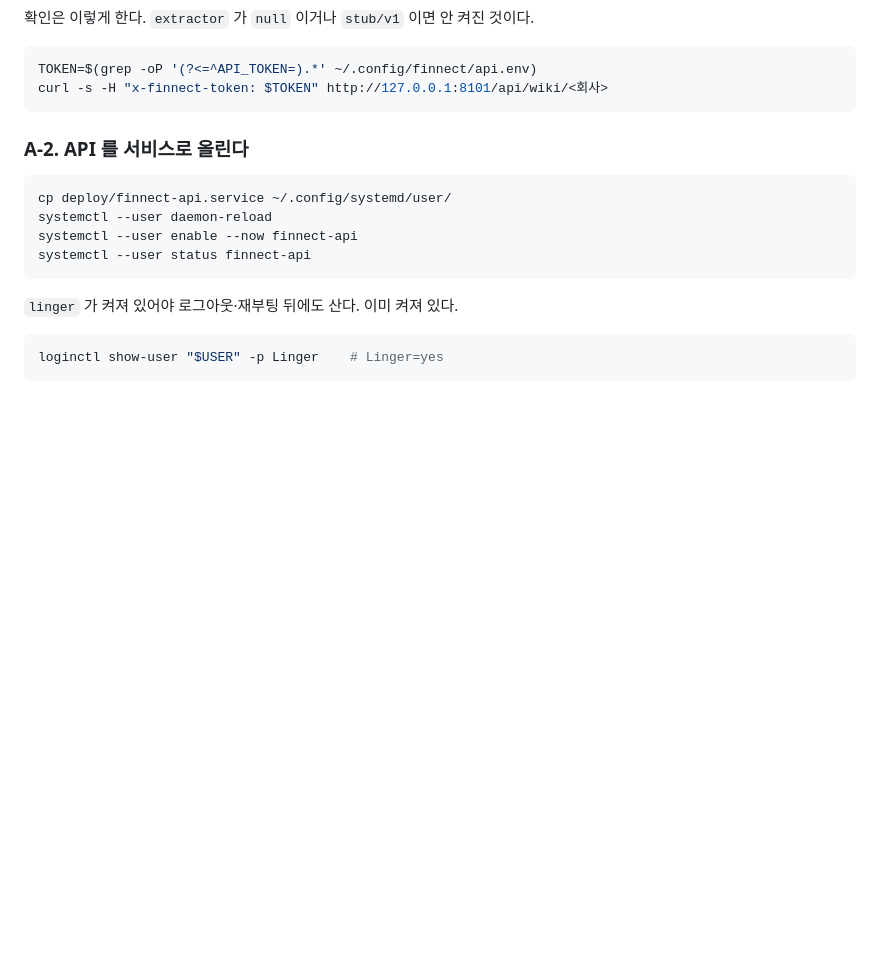
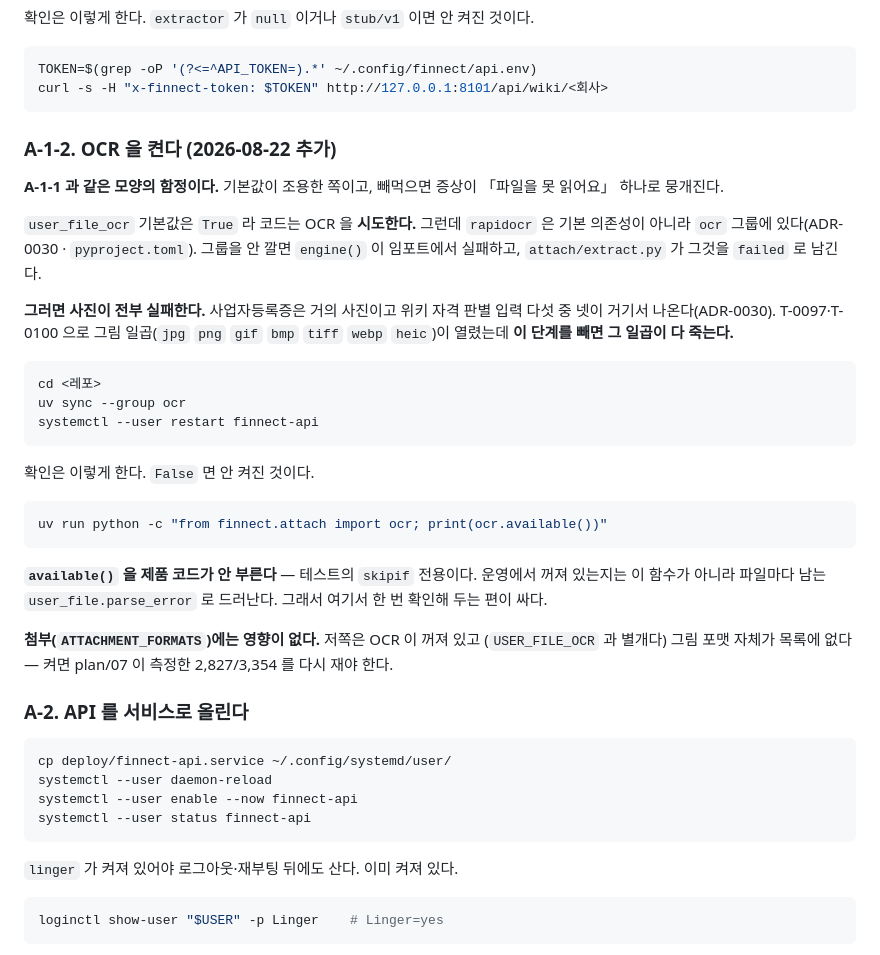
Before and after one commit to YASICJUNWOO/finnect-new, a Markdown page: docs/deploy.md, the part around the change. GitHub-like rendering; blank space fills up the shorter version.

Commit message:
docs: 배포 절차에 OCR 켜는 단계를 넣는다 — T-0096
`deploy.md` 를 `ocr` 로 훑으면 0건이었다. A 장에 의존성 설치 단계 자체가 없어서
그 서버는 `uv sync` 만 돌았을 수 있고, 그러면 OCR 이 꺼져 있다.

A-1-1(추출기)과 같은 모양의 함정이다. 기본값(`user_file_ocr=True`)이 시도는 하는데
`rapidocr` 이 `ocr` 그룹에 있어서 안 깔면 임포트에서 죽고, 증상은 「파일을 못 읽어요」
하나로 뭉개진다. A-1-1 은 그 상태로 며칠 돌다 예비군 훈련 안내문을 올려 보고서야
잡혔다 — 같은 자리에 같은 형식으로 적어 둔다.

T-0097·T-0100 이 그림 일곱을 열었으므로 이 단계를 빼면 그 일곱이 다 죽는다.
사업자등록증은 거의 사진이고 자격 판별 입력 다섯 중 넷이 거기서 나온다.

**배포 서버의 실제 상태는 확인하지 못했다.** 문서만 고쳤다.

````diff
--- a/docs/deploy.md
+++ b/docs/deploy.md
@@ -96,6 +96,39 @@ systemctl --user restart finnect-api
 TOKEN=$(grep -oP '(?<=^API_TOKEN=).*' ~/.config/finnect/api.env)
 curl -s -H "x-finnect-token: $TOKEN" http://127.0.0.1:8101/api/wiki/<회사>
 ```
+
+### A-1-2. OCR 을 켠다 (2026-08-22 추가)
+
+**A-1-1 과 같은 모양의 함정이다.** 기본값이 조용한 쪽이고, 빼먹으면 증상이
+「파일을 못 읽어요」 하나로 뭉개진다.
+
+`user_file_ocr` 기본값은 `True` 라 코드는 OCR 을 **시도한다.** 그런데 `rapidocr` 은
+기본 의존성이 아니라 `ocr` 그룹에 있다(ADR-0030 · `pyproject.toml`). 그룹을 안 깔면
+`engine()` 이 임포트에서 실패하고, `attach/extract.py` 가 그것을 `failed` 로 남긴다.
+
+**그러면 사진이 전부 실패한다.** 사업자등록증은 거의 사진이고 위키 자격 판별 입력
+다섯 중 넷이 거기서 나온다(ADR-0030). T-0097·T-0100 으로 그림 일곱(`jpg` `png` `gif`
+`bmp` `tiff` `webp` `heic`)이 열렸는데 **이 단계를 빼면 그 일곱이 다 죽는다.**
+
+```bash
+cd <레포>
+uv sync --group ocr
+systemctl --user restart finnect-api
+```
+
+확인은 이렇게 한다. `False` 면 안 켜진 것이다.
+
+```bash
+uv run python -c "from finnect.attach import ocr; print(ocr.available())"
+```
+
+**`available()` 을 제품 코드가 안 부른다** — 테스트의 `skipif` 전용이다. 운영에서
+꺼져 있는지는 이 함수가 아니라 파일마다 남는 `user_file.parse_error` 로 드러난다.
+그래서 여기서 한 번 확인해 두는 편이 싸다.
+
+**첨부(`ATTACHMENT_FORMATS`)에는 영향이 없다.** 저쪽은 OCR 이 꺼져 있고
+(`USER_FILE_OCR` 과 별개다) 그림 포맷 자체가 목록에 없다 — 켜면 plan/07 이 측정한
+2,827/3,354 를 다시 재야 한다.
 
 ### A-2. API 를 서비스로 올린다
 
````
